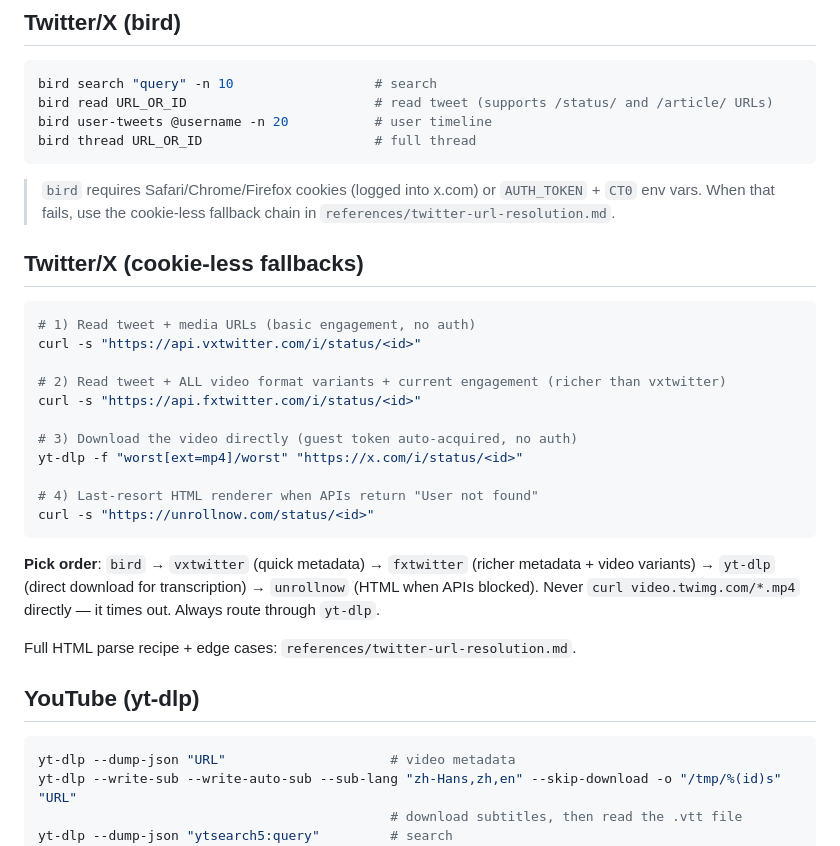
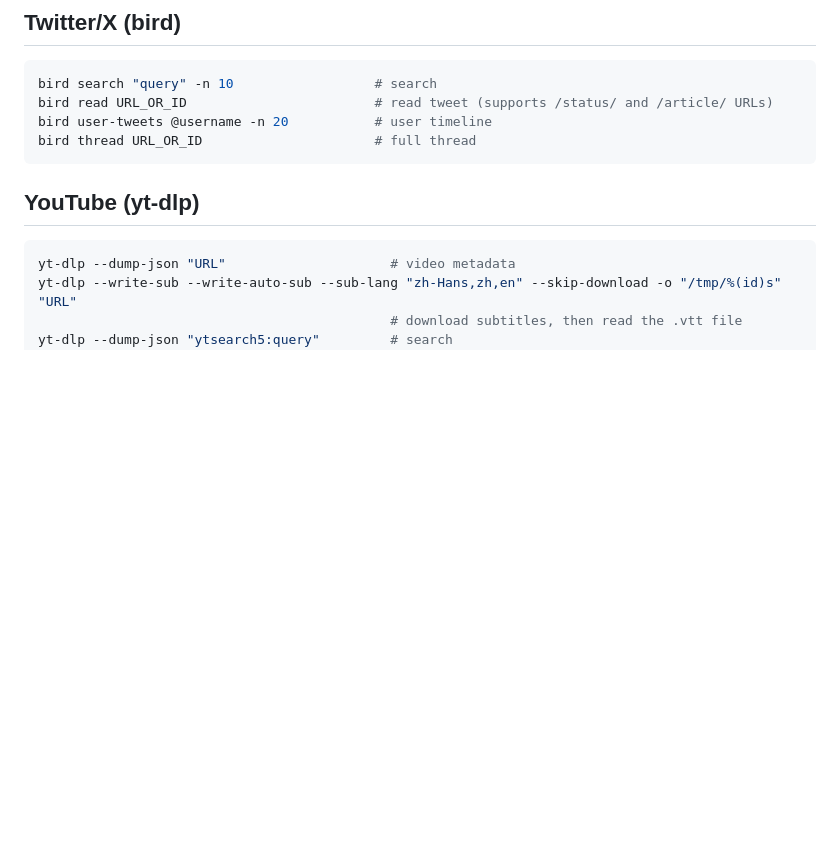
Before and after one commit to AlfredChaos/oh-my-skills, a Markdown page: agent-reach/SKILL.md, the part around the change. GitHub-like rendering; blank space fills up the shorter version.

Commit message:
auto backup
Skills-Manager-Protocol: 2

````diff
--- a/agent-reach/SKILL.md
+++ b/agent-reach/SKILL.md
@@ -48,33 +48,6 @@ bird read URL_OR_ID                        # read tweet (supports /status/ and /
 bird user-tweets @username -n 20           # user timeline
 bird thread URL_OR_ID                      # full thread
 ```
-
-> `bird` requires Safari/Chrome/Firefox cookies (logged into x.com) or
-> `AUTH_TOKEN` + `CT0` env vars. When that fails, use the cookie-less
-> fallback chain in `references/twitter-url-resolution.md`.
-
-## Twitter/X (cookie-less fallbacks)
-
-```bash
-# 1) Read tweet + media URLs (basic engagement, no auth)
-curl -s "https://api.vxtwitter.com/i/status/<id>"
-
-# 2) Read tweet + ALL video format variants + current engagement (richer than vxtwitter)
-curl -s "https://api.fxtwitter.com/i/status/<id>"
-
-# 3) Download the video directly (guest token auto-acquired, no auth)
-yt-dlp -f "worst[ext=mp4]/worst" "https://x.com/i/status/<id>"
-
-# 4) Last-resort HTML renderer when APIs return "User not found"
-curl -s "https://unrollnow.com/status/<id>"
-```
-
-**Pick order**: `bird` → `vxtwitter` (quick metadata) → `fxtwitter` (richer
-metadata + video variants) → `yt-dlp` (direct download for transcription) →
-`unrollnow` (HTML when APIs blocked). Never `curl video.twimg.com/*.mp4`
-directly — it times out. Always route through `yt-dlp`.
-
-Full HTML parse recipe + edge cases: `references/twitter-url-resolution.md`.
 
 ## YouTube (yt-dlp)
 
````
